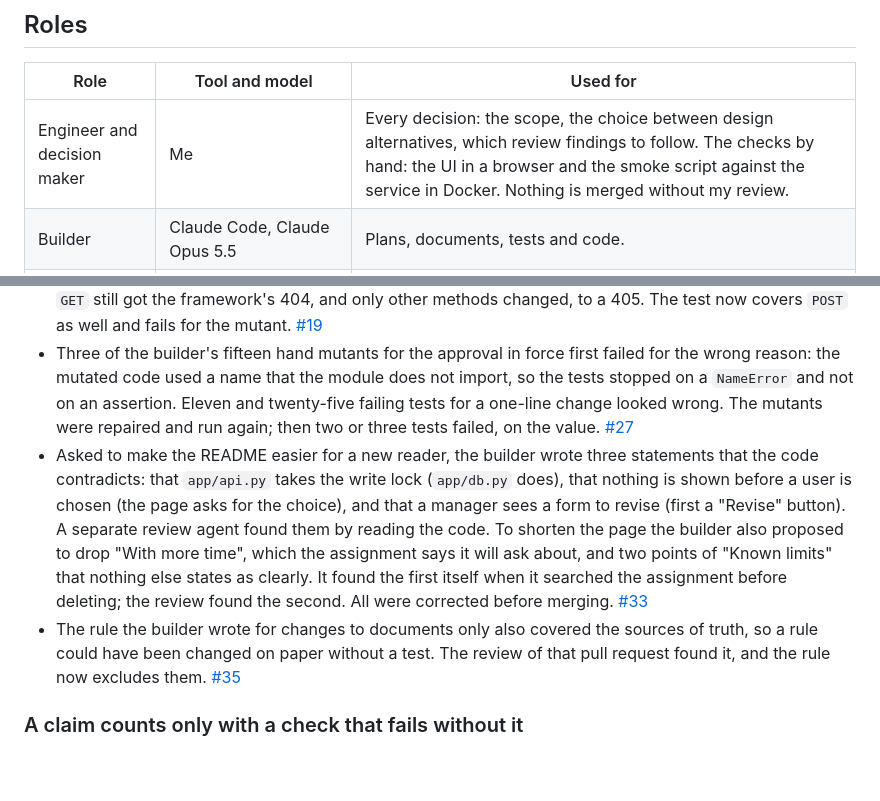
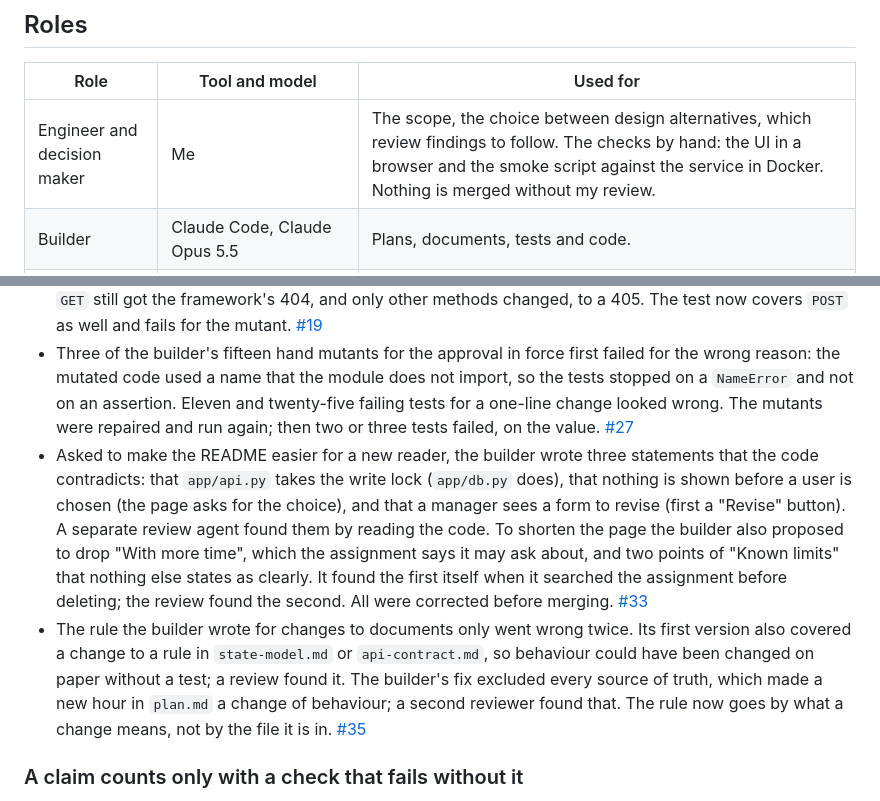
Before and after one commit to furkankuscu08/blue_harvest, a Markdown page: docs/ai-usage.md, 2 parts joined by grey strips. Rendered like a GitHub page; blank space fills up the shorter version.

Commit message:
Let the document rule go by what a change means; quote the assignment exactly

```diff
--- a/docs/ai-usage.md
+++ b/docs/ai-usage.md
@@ -6,7 +6,7 @@ How AI agents contributed to this work, and how their output was checked. Update
 
 | Role | Tool and model | Used for |
 |---|---|---|
-| Engineer and decision maker | Me | Every decision: the scope, the choice between design alternatives, which review findings to follow. The checks by hand: the UI in a browser and the smoke script against the service in Docker. Nothing is merged without my review. |
+| Engineer and decision maker | Me | The scope, the choice between design alternatives, which review findings to follow. The checks by hand: the UI in a browser and the smoke script against the service in Docker. Nothing is merged without my review. |
 | Builder | Claude Code, Claude Opus 5.5 | Plans, documents, tests and code. |
 | Reviewer | opencode, GPT 6 Astra | Review of plans, tests and code on another model. |
 | Reviewer | opencode, Qwen 3.8 Max | Review of plans, tests and code on another model. |
@@ -71,8 +71,8 @@ Pull requests describe the change only. This log records what the agents did, wh
 - The builder's mutant script restored files with `git checkout`, which also erased the uncommitted implementation, so nine of ten mutants ran against the old code. Their output made no sense, which exposed it. They were rerun from a backup. After the rerun, nine of ten mutants failed a test. The tenth loads the caller in a separate read session: it breaks the `AGENTS.md` rule but has no observable effect, because no endpoint changes users. The mutant runs were one-off scripts outside the repository. [#16]
 - The builder gave "it would change the answer for unknown routes" as the reason for not mounting the UI's files at the root, and wrote a test for it. Its own hand mutant, a mount at the root, passed that test: a `GET` still got the framework's 404, and only other methods changed, to a 405. The test now covers `POST` as well and fails for the mutant. [#19]
 - Three of the builder's fifteen hand mutants for the approval in force first failed for the wrong reason: the mutated code used a name that the module does not import, so the tests stopped on a `NameError` and not on an assertion. Eleven and twenty-five failing tests for a one-line change looked wrong. The mutants were repaired and run again; then two or three tests failed, on the value. [#27]
-- Asked to make the README easier for a new reader, the builder wrote three statements that the code contradicts: that `app/api.py` takes the write lock (`app/db.py` does), that nothing is shown before a user is chosen (the page asks for the choice), and that a manager sees a form to revise (first a "Revise" button). A separate review agent found them by reading the code. To shorten the page the builder also proposed to drop "With more time", which the assignment says it will ask about, and two points of "Known limits" that nothing else states as clearly. It found the first itself when it searched the assignment before deleting; the review found the second. All were corrected before merging. [#33]
-- The rule the builder wrote for changes to documents only also covered the sources of truth, so a rule could have been changed on paper without a test. The review of that pull request found it, and the rule now excludes them. [#35]
+- Asked to make the README easier for a new reader, the builder wrote three statements that the code contradicts: that `app/api.py` takes the write lock (`app/db.py` does), that nothing is shown before a user is chosen (the page asks for the choice), and that a manager sees a form to revise (first a "Revise" button). A separate review agent found them by reading the code. To shorten the page the builder also proposed to drop "With more time", which the assignment says it may ask about, and two points of "Known limits" that nothing else states as clearly. It found the first itself when it searched the assignment before deleting; the review found the second. All were corrected before merging. [#33]
+- The rule the builder wrote for changes to documents only went wrong twice. Its first version also covered a change to a rule in `state-model.md` or `api-contract.md`, so behaviour could have been changed on paper without a test; a review found it. The builder's fix excluded every source of truth, which made a new hour in `plan.md` a change of behaviour; a second reviewer found that. The rule now goes by what a change means, not by the file it is in. [#35]
 
 ### A claim counts only with a check that fails without it
 
```
Also changed, not shown: AGENTS.md (+1 -1 lines), docs/plan.md (+1 -1 lines).
